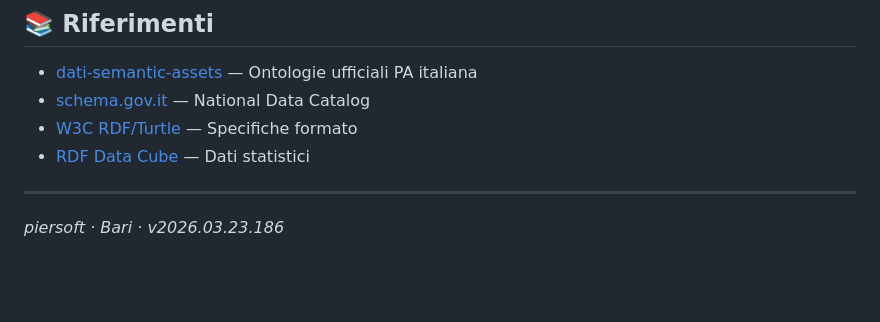
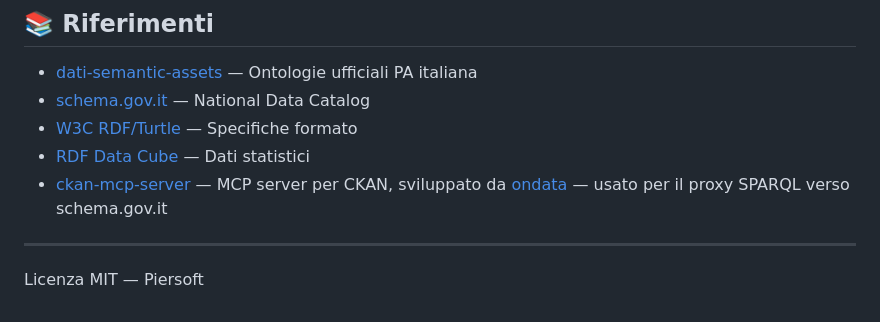
Before and after one commit to piersoft/CSV-to-RDF, a Markdown page: README.md, the part around the change. GitHub-like rendering; blank space fills up the shorter version.

Commit message:
v198: KNOWN prefix+whitelist fix; README aggiunge credit ondata/ckan-mcp-server, rimuove piersoft·Bari·versione

```diff
--- a/README.md
+++ b/README.md
@@ -141,7 +141,8 @@ Output atteso:
 - [schema.gov.it](https://schema.gov.it) — National Data Catalog
 - [W3C RDF/Turtle](https://www.w3.org/TR/turtle/) — Specifiche formato
 - [RDF Data Cube](https://www.w3.org/TR/vocab-data-cube/) — Dati statistici
+- [ckan-mcp-server](https://github.com/ondata/ckan-mcp-server/) — MCP server per CKAN, sviluppato da [ondata](https://github.com/ondata) — usato per il proxy SPARQL verso schema.gov.it
 
 ---
 
-*piersoft · Bari · v2026.03.23.186*
+Licenza MIT — Piersoft
```
